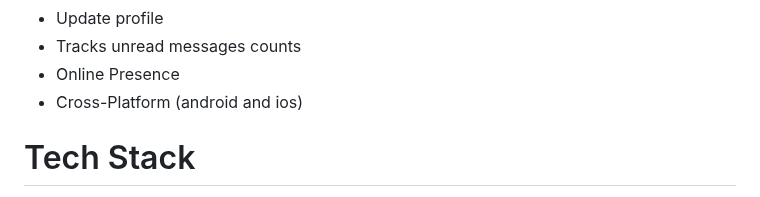
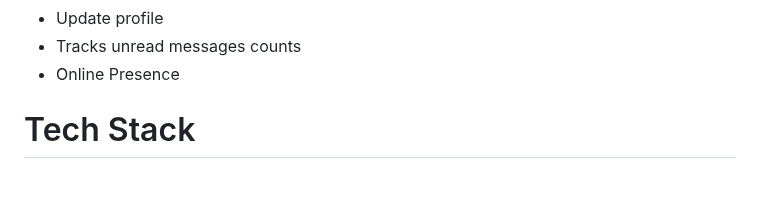
Before and after one commit to shashical/Chatrix, a Markdown page: README.md, the part around the change. GitHub-like rendering.

```diff
--- a/README.md
+++ b/README.md
@@ -18,7 +18,6 @@ Messages are end to end encrypted even the owner can not see what you are sendin
 +  Update profile
 +  Tracks unread messages counts
 +  Online Presence
-+  Cross-Platform (android and ios)
 
 # Tech Stack
 **Client:** Flutter
```
